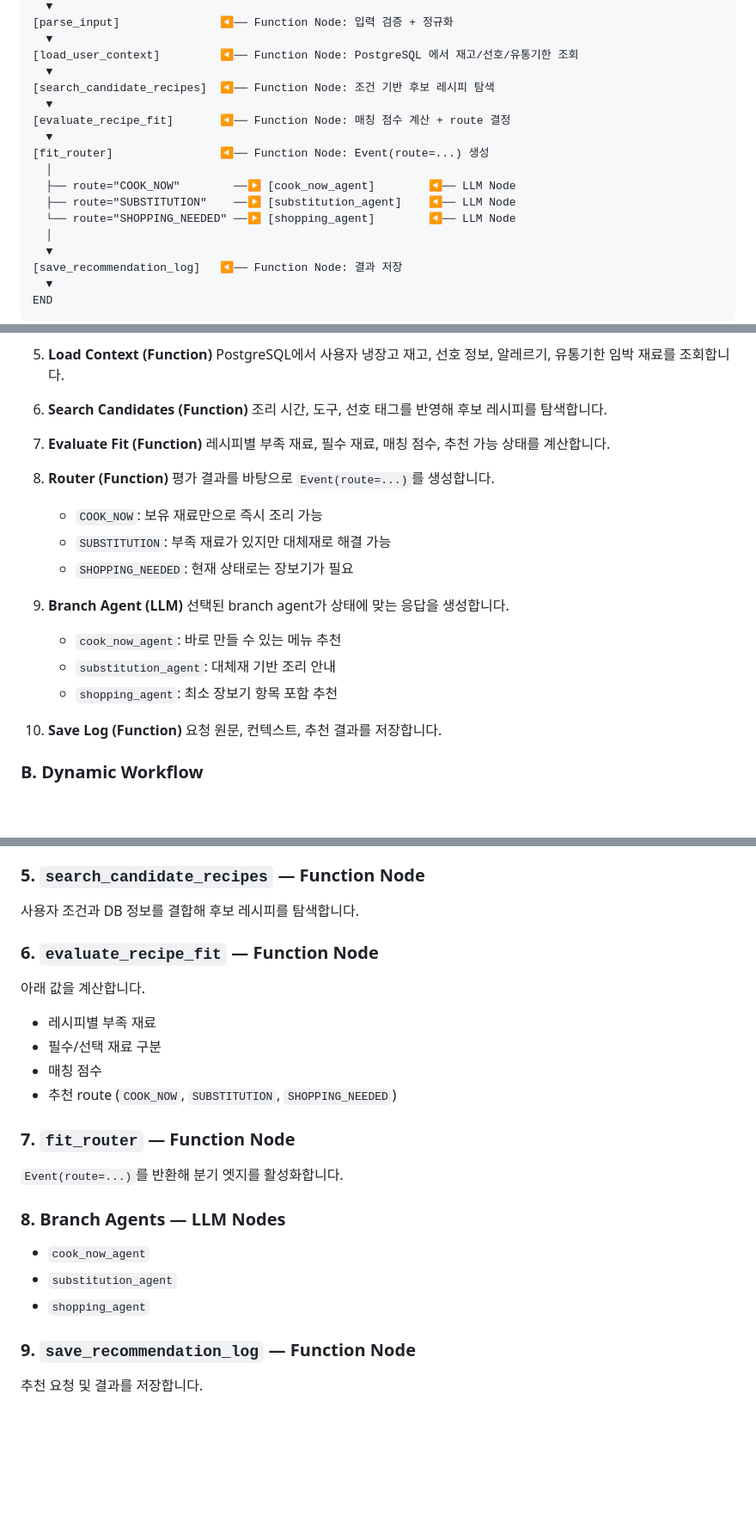
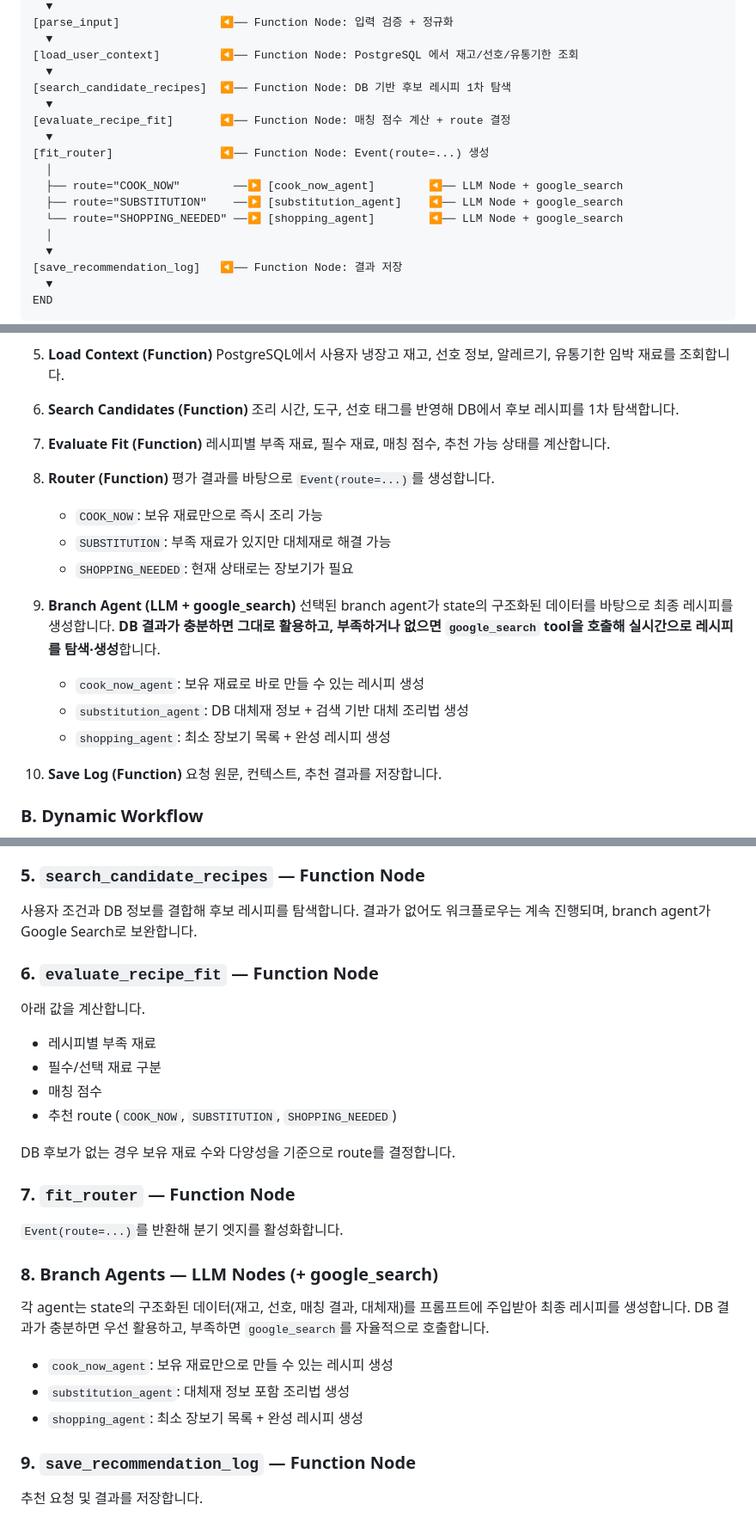
Before and after one commit to joohyoung99/adk2.0-project, a Markdown page: README.md, 3 parts joined by grey strips. Shown at 86% size. Drawn GitHub-style; blank space fills up the shorter version.

```diff
--- a/README.md
+++ b/README.md
@@ -47,15 +47,15 @@ START
   ▼
 [load_user_context]         ◀── Function Node: PostgreSQL 에서 재고/선호/유통기한 조회
   ▼
-[search_candidate_recipes]  ◀── Function Node: 조건 기반 후보 레시피 탐색
+[search_candidate_recipes]  ◀── Function Node: DB 기반 후보 레시피 1차 탐색
   ▼
 [evaluate_recipe_fit]       ◀── Function Node: 매칭 점수 계산 + route 결정
   ▼
 [fit_router]                ◀── Function Node: Event(route=...) 생성
   │
-  ├── route="COOK_NOW"        ──▶ [cook_now_agent]        ◀── LLM Node
-  ├── route="SUBSTITUTION"    ──▶ [substitution_agent]    ◀── LLM Node
-  └── route="SHOPPING_NEEDED" ──▶ [shopping_agent]        ◀── LLM Node
+  ├── route="COOK_NOW"        ──▶ [cook_now_agent]        ◀── LLM Node + google_search
+  ├── route="SUBSTITUTION"    ──▶ [substitution_agent]    ◀── LLM Node + google_search
+  └── route="SHOPPING_NEEDED" ──▶ [shopping_agent]        ◀── LLM Node + google_search
   │
   ▼
 [save_recommendation_log]   ◀── Function Node: 결과 저장
@@ -104,7 +104,7 @@ class RecipeRecoveryWorkflow(BaseNode):
    PostgreSQL에서 사용자 냉장고 재고, 선호 정보, 알레르기, 유통기한 임박 재료를 조회합니다.
 
 6. **Search Candidates (Function)**
-   조리 시간, 도구, 선호 태그를 반영해 후보 레시피를 탐색합니다.
+   조리 시간, 도구, 선호 태그를 반영해 DB에서 후보 레시피를 1차 탐색합니다.
 
 7. **Evaluate Fit (Function)**
    레시피별 부족 재료, 필수 재료, 매칭 점수, 추천 가능 상태를 계산합니다.
@@ -116,12 +116,13 @@ class RecipeRecoveryWorkflow(BaseNode):
    * `SUBSTITUTION`: 부족 재료가 있지만 대체재로 해결 가능
    * `SHOPPING_NEEDED`: 현재 상태로는 장보기가 필요
 
-9. **Branch Agent (LLM)**
-   선택된 branch agent가 상태에 맞는 응답을 생성합니다.
+9. **Branch Agent (LLM + google_search)**
+   선택된 branch agent가 state의 구조화된 데이터를 바탕으로 최종 레시피를 생성합니다.
+   **DB 결과가 충분하면 그대로 활용하고, 부족하거나 없으면 `google_search` tool을 호출해 실시간으로 레시피를 탐색·생성**합니다.
 
-   * `cook_now_agent`: 바로 만들 수 있는 메뉴 추천
-   * `substitution_agent`: 대체재 기반 조리 안내
-   * `shopping_agent`: 최소 장보기 항목 포함 추천
+   * `cook_now_agent`: 보유 재료로 바로 만들 수 있는 레시피 생성
+   * `substitution_agent`: DB 대체재 정보 + 검색 기반 대체 조리법 생성
+   * `shopping_agent`: 최소 장보기 목록 + 완성 레시피 생성
 
 10. **Save Log (Function)**
     요청 원문, 컨텍스트, 추천 결과를 저장합니다.
@@ -217,7 +218,7 @@ class RecipeRecoveryWorkflow(BaseNode):
 
 ### 5. `search_candidate_recipes` — Function Node
 
-사용자 조건과 DB 정보를 결합해 후보 레시피를 탐색합니다.
+사용자 조건과 DB 정보를 결합해 후보 레시피를 탐색합니다. 결과가 없어도 워크플로우는 계속 진행되며, branch agent가 Google Search로 보완합니다.
 
 ### 6. `evaluate_recipe_fit` — Function Node
 
@@ -228,15 +229,19 @@ class RecipeRecoveryWorkflow(BaseNode):
 * 매칭 점수
 * 추천 route (`COOK_NOW`, `SUBSTITUTION`, `SHOPPING_NEEDED`)
 
+DB 후보가 없는 경우 보유 재료 수와 다양성을 기준으로 route를 결정합니다.
+
 ### 7. `fit_router` — Function Node
 
 `Event(route=...)`를 반환해 분기 엣지를 활성화합니다.
 
-### 8. Branch Agents — LLM Nodes
+### 8. Branch Agents — LLM Nodes (+ google_search)
 
-* `cook_now_agent`
-* `substitution_agent`
-* `shopping_agent`
+각 agent는 state의 구조화된 데이터(재고, 선호, 매칭 결과, 대체재)를 프롬프트에 주입받아 최종 레시피를 생성합니다. DB 결과가 충분하면 우선 활용하고, 부족하면 `google_search`를 자율적으로 호출합니다.
+
+* `cook_now_agent`: 보유 재료만으로 만들 수 있는 레시피 생성
+* `substitution_agent`: 대체재 정보 포함 조리법 생성
+* `shopping_agent`: 최소 장보기 목록 + 완성 레시피 생성
 
 ### 9. `save_recommendation_log` — Function Node
 
```
Also changed, not shown: other parts of README.md (+19 -14 lines).
